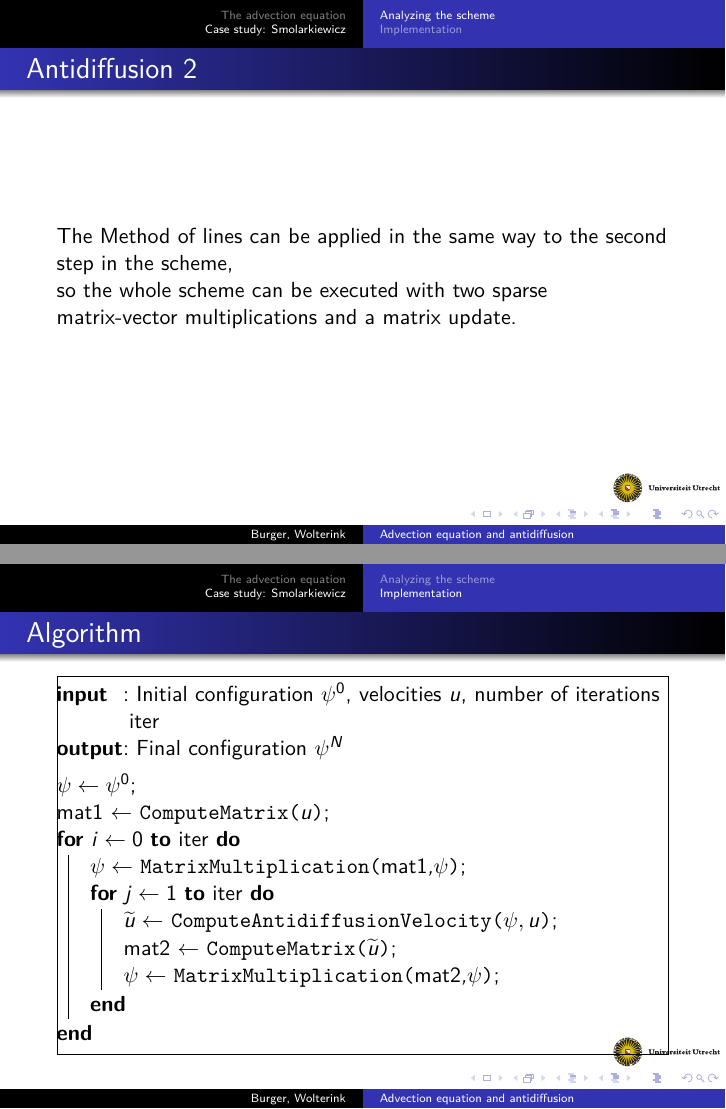
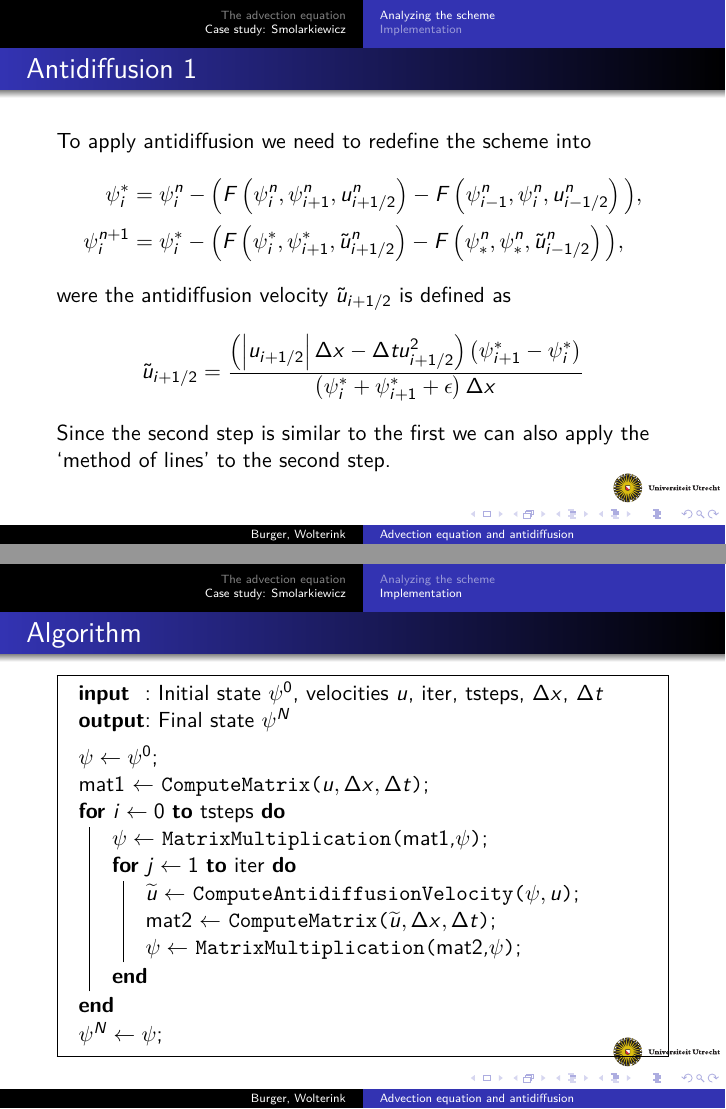
Before and after one commit to burgerga/SOAC, LaTeX slides (presentation/conference-ornate-20min.en.tex): pages 22 and 23 of 23, joined at a grey line. Compiled offline with pdfLaTeX.

Commit message:
latest before going home

```diff
--- a/presentation/conference-ornate-20min.en.tex
+++ b/presentation/conference-ornate-20min.en.tex
@@ -174,6 +174,9 @@ This can be rewritten to
 We can also write this in matrix form using Direchlet boundary conditions
 \begin{itemize}
 \item \only<1>\alert{$y(0)=0$ and $y(M)=0$}
-\item \only<2>\alert{using periodic boundary conditions $y(0)=y(M)$}
+\item \only<2->\alert{using periodic boundary conditions $y(0)=y(M)$}
 \end{itemize}
 \begin{equation*}
+\begin{bmatrix}\psi_{1}^{n+1}\\\psi_{2}^{n+1}\\ \vdots \\\psi_{M-2}^{n+1}\\\psi_{M-1}^{n+1}\end{bmatrix} =
+\begin{bmatrix}\beta_1&\gamma_1&&&\alert{\only<1>{0}\only<2->{\alpha_1}}\\ \alpha_2&\beta_2&\gamma_2\\ &\ddots&\ddots&\ddots\\&&\alpha_{M-2}&\beta_{M-2}&\gamma_{M-2}\\\alert{\only<1>{0}\only<2->{\gamma_{M-1}}}&&&\alpha_{M-1}&\beta_{M-1}\\ \end{bmatrix}
+\begin{bmatrix}\psi_{1}^n\\\psi_{2}^n\\ \vdots \\\psi_{M-2}^n\\\psi_{M-1}^n\end{bmatrix}
@@ -188,3 +188,7 @@ So the new values of $\psi$ can be obtained by a sparse matrix-vector multiplica
 \frametitle{Antidiffusion 1}
 To apply antidiffusion we need to redefine the scheme into
 \begin{align*}
+ \psi_i^{*} &= \psi_i^n - \Big( F \left( \psi_i^n,\psi_{i+1}^n,u_{i+1/2}^n\right)
+-F \left( \psi_{i-1}^n,\psi_{i}^n,u_{i-1/2}^n\right) \Big),\\
+ \psi_i^{n+1} &= \psi_i^* - \Big( F \left( \psi_i^*,\psi_{i+1}^*,\tilde{u}_{i+1/2}^n\right)
+-F \left( \psi_{*}^n,\psi_{*}^n,\tilde{u}_{i-1/2}^n\right) \Big),\
@@ -197,37 +197,35 @@ were the antidiffusion velocity $\tilde{u}_{i+1/2}$ is defined as
 \begin{equation*}
 \tilde{u}_{i+1/2} = \frac{\left(\abs{u_{i+1/2}}\Delta x - \Delta t u_{i+1/2}^2 \right) \left( \psi_{i+1}^*-\psi_i^*\right)}{ \left( \psi_i^*+\psi_{i+1}^*+\epsilon \right) \Delta x}
 \end{equation*}
-\end{frame}
-
-\begin{frame}
-\frametitle{Antidiffusion 2}
-The Method of lines can be applied in the same way to the second step in the scheme,\\
- so the whole scheme can be executed with two sparse matrix-vector multiplications and a matrix update.
+Since the second step is similar to the first we can also apply the `method of lines' to the second step.
 \end{frame}
 
 \subsection{Implementation}
 \begin{frame}
 \frametitle{Algorithm}
+\IncMargin{1em}
 \begin{algorithm}[H]
 \SetKwData{Iter}{iter}\SetKwData{Mone}{mat1}\SetKwData{Mtwo}{mat2}
 \SetKwData{Steps}{tsteps}
 \SetKwFunction{MMat}{ComputeMatrix}\SetKwFunction{MMult}{MatrixMultiplication}
 \SetKwFunction{CADV}{ComputeAntidiffusionVelocity}
 \SetKwInOut{Input}{input}\SetKwInOut{Output}{output}
-\Input{Initial configuration $\psi^0$, velocities $u$, number of iterations \Iter}
-\Output{Final configuration $\psi^N$}
+\Input{Initial state $\psi^0$, velocities $u$, \Iter, \Steps, $\Delta x$, $\Delta t$}
+\Output{Final state $\psi^N$}
 \BlankLine
 $\psi \leftarrow \psi^0$\;
-\Mone $\leftarrow$ \MMat{$u$}\;
-\For{$i \leftarrow 0$ \KwTo \Iter}{
+\Mone $\leftarrow$ \MMat{$u,\Delta x, \Delta t$}\;
+\For{$i \leftarrow 0$ \KwTo \Steps}{
 $\psi \leftarrow$ \MMult{\Mone,$\psi$}\;
 \For{$j \leftarrow 1$ \KwTo \Iter}{
 $\widetilde{u} \leftarrow$ \CADV{$\psi,u$}\;
-\Mtwo $\leftarrow$ \MMat{$\widetilde{u}$}\;
+\Mtwo $\leftarrow$ \MMat{$\widetilde{u},\Delta x, \Delta t$}\;
 $\psi \leftarrow$ \MMult{\Mtwo,$\psi$}\;
 }
 }
+$\psi^N \leftarrow \psi$\;
 \end{algorithm}
+\DecMargin{1em}
 \end{frame}
 
 \subsection{numerical results}
```
Also changed, not shown: presentation/conference-ornate-20min.en.tex (35 more changed lines), 1 other file.
